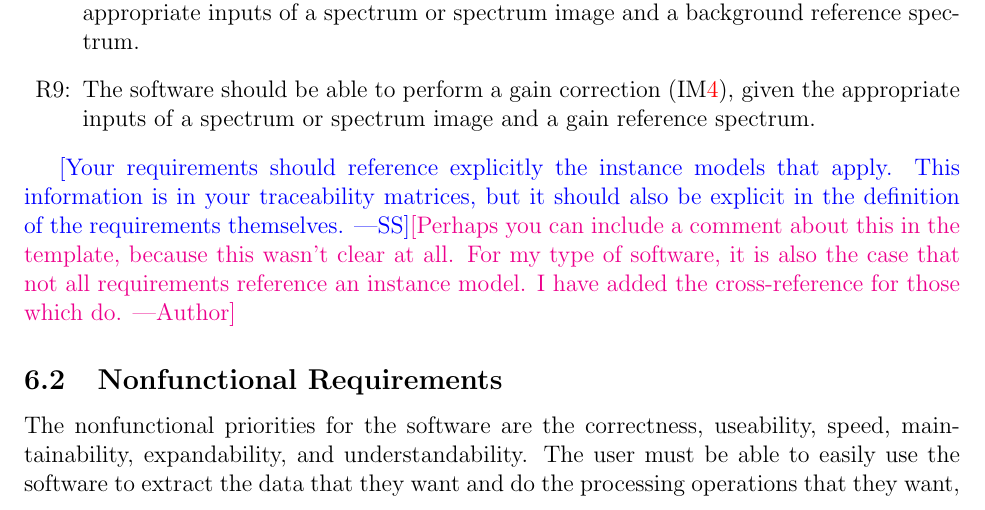
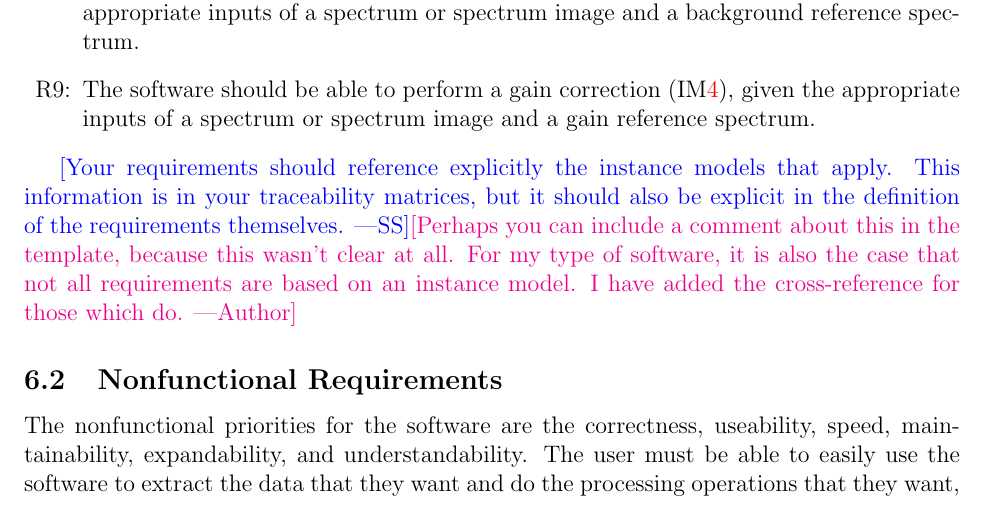
Before and after one commit to icbicket/SpectrumImageAnalysisPy, a LaTeX document (Doc/SRS/SRS.tex): part of page 22 of 26, cut so that both start at the same text. Compiled offline with pdfLaTeX.

Commit message:
Minor fix to SRS

```diff
--- a/Doc/SRS/SRS.tex
+++ b/Doc/SRS/SRS.tex
@@ -886,7 +886,7 @@ or spectrum image and a gain reference spectrum.
     apply.  This information is in your traceability matrices, but it should also be
     explicit in the definition of the requirements themselves.}\an{Perhaps you can
     include a comment about this in the template, because this wasn't clear at all.
-    For my type of software, it is also the case that not all requirements reference
+    For my type of software, it is also the case that not all requirements are based on
     an instance model. I have added the cross-reference for those which do.}
 
 \subsection{Nonfunctional Requirements}
```
Also changed, not shown: Doc/SRS/SRS.pdf.
